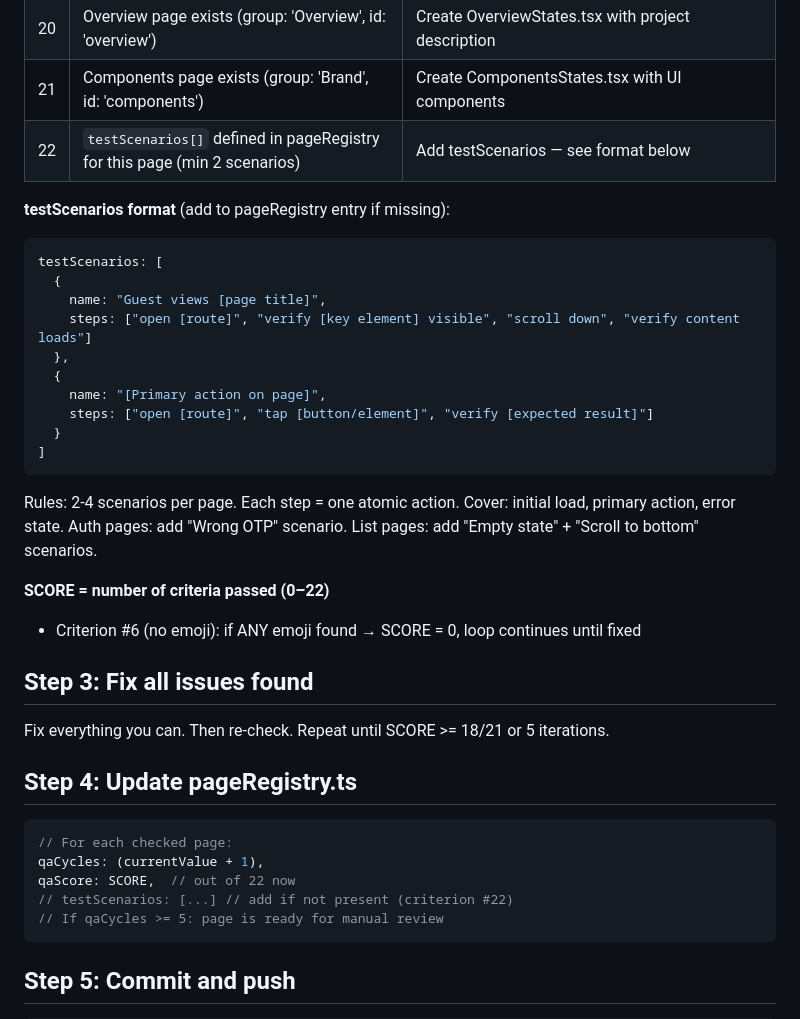
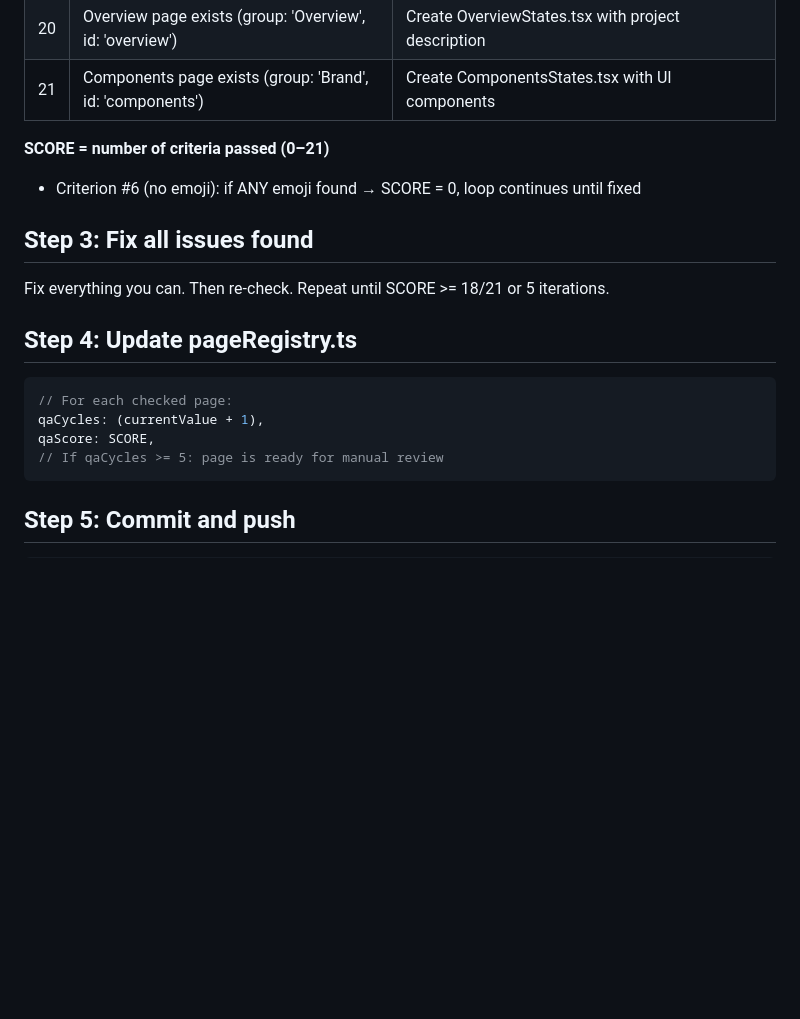
Before and after one commit to serter2069/chesstourism, a Markdown page: .openhands/microagents/proto-check.md, the part around the change. Rendered like a GitHub page; blank space fills up the shorter version.

````diff
--- a/.openhands/microagents/proto-check.md
+++ b/.openhands/microagents/proto-check.md
@@ -43,25 +43,8 @@ Read the page's `components/proto/states/[PageName]States.tsx` and check:
 | 19 | Brand page exists (group: 'Brand', id: 'brand') | Create BrandStates.tsx with color palette |
 | 20 | Overview page exists (group: 'Overview', id: 'overview') | Create OverviewStates.tsx with project description |
 | 21 | Components page exists (group: 'Brand', id: 'components') | Create ComponentsStates.tsx with UI components |
-| 22 | `testScenarios[]` defined in pageRegistry for this page (min 2 scenarios) | Add testScenarios — see format below |
 
-**testScenarios format** (add to pageRegistry entry if missing):
-```typescript
-testScenarios: [
-  {
-    name: "Guest views [page title]",
-    steps: ["open [route]", "verify [key element] visible", "scroll down", "verify content loads"]
-  },
-  {
-    name: "[Primary action on page]",
-    steps: ["open [route]", "tap [button/element]", "verify [expected result]"]
-  }
-]
-```
-Rules: 2-4 scenarios per page. Each step = one atomic action. Cover: initial load, primary action, error state.
-Auth pages: add "Wrong OTP" scenario. List pages: add "Empty state" + "Scroll to bottom" scenarios.
-
-**SCORE = number of criteria passed (0–22)**
+**SCORE = number of criteria passed (0–21)**
 - Criterion #6 (no emoji): if ANY emoji found → SCORE = 0, loop continues until fixed
 
 ## Step 3: Fix all issues found
@@ -71,8 +54,7 @@ Fix everything you can. Then re-check. Repeat until SCORE >= 18/21 or 5 iteratio
 ```typescript
 // For each checked page:
 qaCycles: (currentValue + 1),
-qaScore: SCORE,  // out of 22 now
-// testScenarios: [...] // add if not present (criterion #22)
+qaScore: SCORE,
 // If qaCycles >= 5: page is ready for manual review
 ```
 
````
